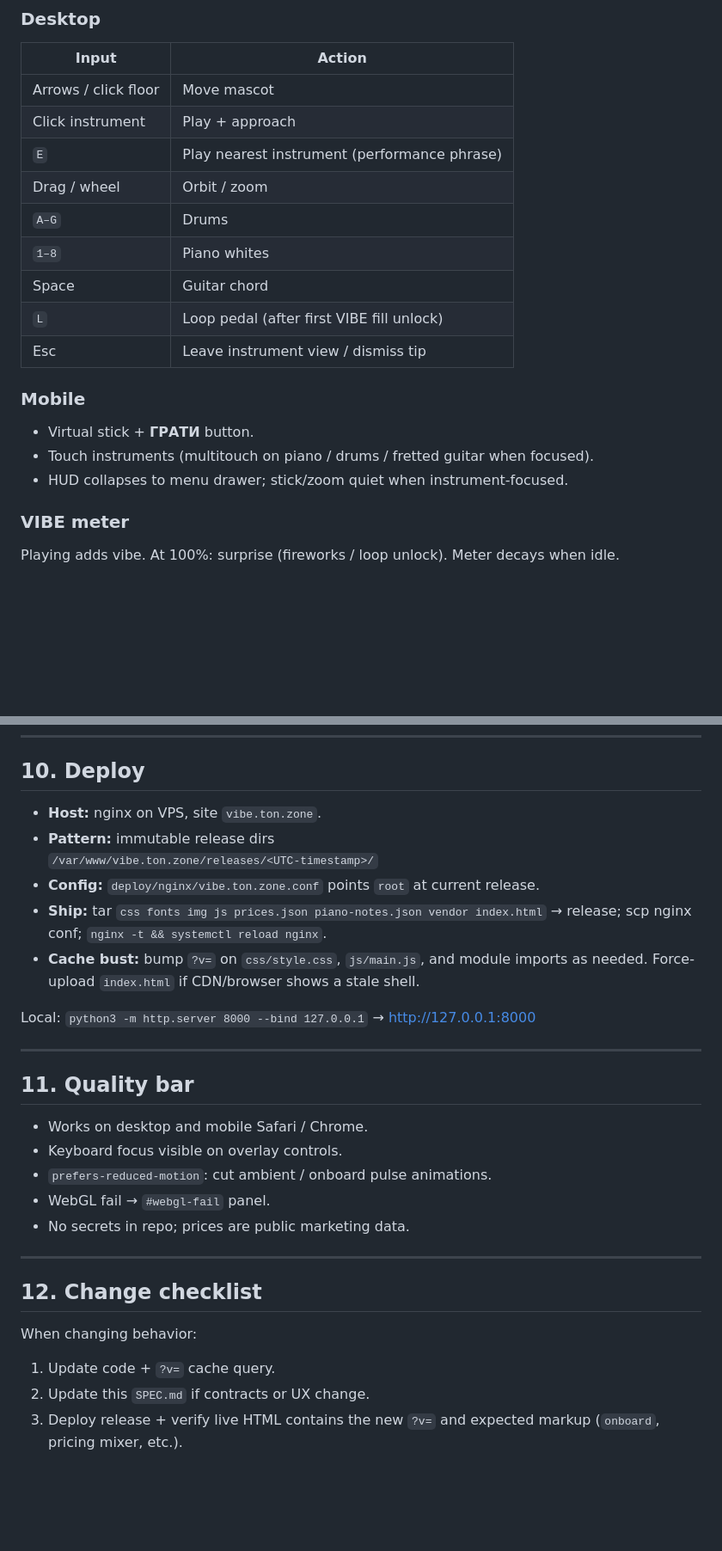
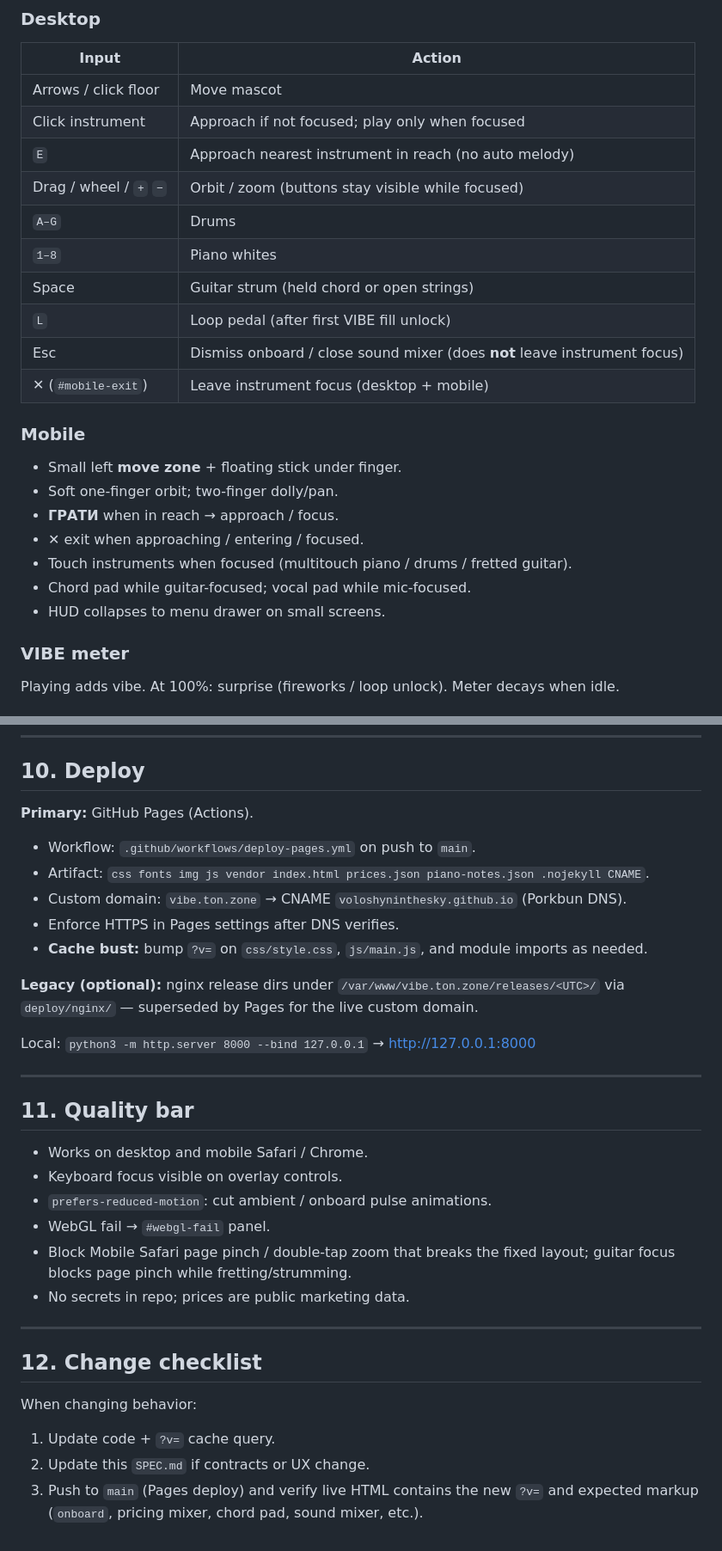
Before and after one commit to voloshyninthesky/av2, a Markdown page: SPEC.md, 2 parts joined by grey strips. Shown at 86% size. GitHub-like rendering; blank space fills up the shorter version.

```diff
--- a/SPEC.md
+++ b/SPEC.md
@@ -97,20 +114,25 @@ Low-poly avatar labeled «Ти». Walk with arrows / click floor / mobile stick.
 | Input | Action |
 |-------|--------|
 | Arrows / click floor | Move mascot |
-| Click instrument | Play + approach |
-| `E` | Play nearest instrument (performance phrase) |
-| Drag / wheel | Orbit / zoom |
+| Click instrument | Approach if not focused; play only when focused |
+| `E` | Approach nearest instrument in reach (no auto melody) |
+| Drag / wheel / `+` `−` | Orbit / zoom (buttons stay visible while focused) |
 | `A–G` | Drums |
 | `1–8` | Piano whites |
-| Space | Guitar chord |
+| Space | Guitar strum (held chord or open strings) |
 | `L` | Loop pedal (after first VIBE fill unlock) |
-| Esc | Leave instrument view / dismiss tip |
+| Esc | Dismiss onboard / close sound mixer (does **not** leave instrument focus) |
+| ✕ (`#mobile-exit`) | Leave instrument focus (desktop + mobile) |
 
 ### Mobile
 
-- Virtual stick + **ГРАТИ** button.
-- Touch instruments (multitouch on piano / drums / fretted guitar when focused).
-- HUD collapses to menu drawer; stick/zoom quiet when instrument-focused.
+- Small left **move zone** + floating stick under finger.
+- Soft one-finger orbit; two-finger dolly/pan.
+- **ГРАТИ** when in reach → approach / focus.
+- ✕ exit when approaching / entering / focused.
+- Touch instruments when focused (multitouch piano / drums / fretted guitar).
+- Chord pad while guitar-focused; vocal pad while mic-focused.
+- HUD collapses to menu drawer on small screens.
 
 ### VIBE meter
 
@@ -205,12 +229,15 @@ Dismiss: play, move, **ЗРОЗУМІЛО**, Esc. Persists via `localStorage`. S
 
 ## 10. Deploy
 
-- **Host:** nginx on VPS, site `vibe.ton.zone`.
-- **Pattern:** immutable release dirs
-  `/var/www/vibe.ton.zone/releases/<UTC-timestamp>/`
-- **Config:** `deploy/nginx/vibe.ton.zone.conf` points `root` at current release.
-- **Ship:** tar `css fonts img js prices.json piano-notes.json vendor index.html` → release; scp nginx conf; `nginx -t && systemctl reload nginx`.
-- **Cache bust:** bump `?v=` on `css/style.css`, `js/main.js`, and module imports as needed. Force-upload `index.html` if CDN/browser shows a stale shell.
+**Primary:** GitHub Pages (Actions).
+
+- Workflow: `.github/workflows/deploy-pages.yml` on push to `main`.
+- Artifact: `css fonts img js vendor index.html prices.json piano-notes.json .nojekyll CNAME`.
+- Custom domain: `vibe.ton.zone` → CNAME `voloshyninthesky.github.io` (Porkbun DNS).
+- Enforce HTTPS in Pages settings after DNS verifies.
+- **Cache bust:** bump `?v=` on `css/style.css`, `js/main.js`, and module imports as needed.
+
+**Legacy (optional):** nginx release dirs under `/var/www/vibe.ton.zone/releases/<UTC>/` via `deploy/nginx/` — superseded by Pages for the live custom domain.
 
 Local: `python3 -m http.server 8000 --bind 127.0.0.1` → http://127.0.0.1:8000
 
@@ -222,6 +249,7 @@ Local: `python3 -m http.server 8000 --bind 127.0.0.1` → http://127.0.0.1:8000
 - Keyboard focus visible on overlay controls.
 - `prefers-reduced-motion`: cut ambient / onboard pulse animations.
 - WebGL fail → `#webgl-fail` panel.
+- Block Mobile Safari page pinch / double-tap zoom that breaks the fixed layout; guitar focus blocks page pinch while fretting/strumming.
 - No secrets in repo; prices are public marketing data.
 
 ---
@@ -232,4 +260,4 @@ When changing behavior:
 
 1. Update code + `?v=` cache query.
 2. Update this `SPEC.md` if contracts or UX change.
-3. Deploy release + verify live HTML contains the new `?v=` and expected markup (`onboard`, pricing mixer, etc.).
+3. Push to `main` (Pages deploy) and verify live HTML contains the new `?v=` and expected markup (`onboard`, pricing mixer, chord pad, sound mixer, etc.).
```
Also changed, not shown: other parts of SPEC.md (+35 -16 lines).
